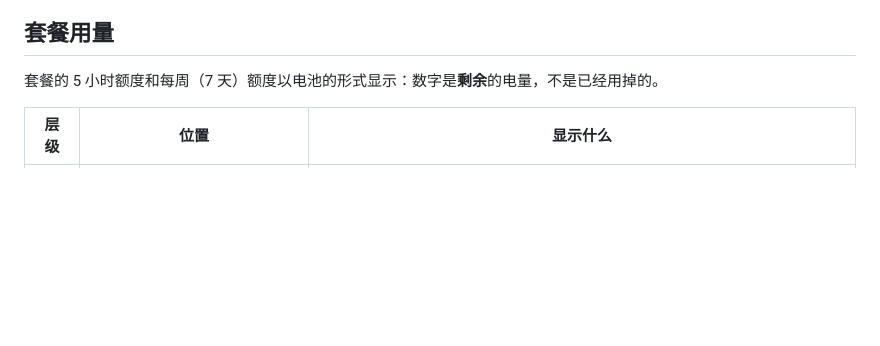
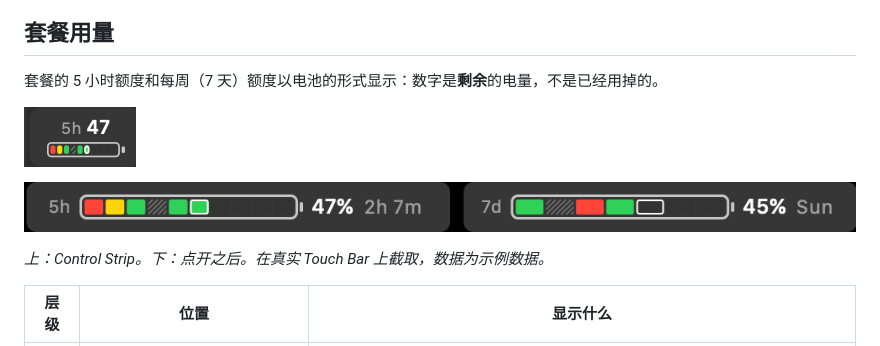
Before and after one commit to CarsonLLuo/Claude-Code-Touch-Bar-Companion, a Markdown page: README.zh-CN.md, the part around the change. GitHub-like rendering; pictures changed too: image/README/usage-control-strip.png (added), image/README/usage-on-demand.png (added); blank space fills up the shorter version.

```diff
--- a/README.zh-CN.md
+++ b/README.zh-CN.md
@@ -63,6 +63,12 @@ Context 是白底的只读 item，前面可以显示 `~/.claude-touchbar/icon.pn
 ## 套餐用量
 
 套餐的 5 小时额度和每周（7 天）额度以电池的形式显示：数字是**剩余**的电量，不是已经用掉的。
+
+![Control Strip：5 小时剩 47%，下方是分段电池](image/README/usage-control-strip.png)
+
+![点开后：5 小时和 7 天两条电池，附带剩余电量和重置时间](image/README/usage-on-demand.png)
+
+*上：Control Strip。下：点开之后。在真实 Touch Bar 上截取，数据为示例数据。*
 
 | 层级 | 位置 | 显示什么 |
 | --- | --- | --- |
```
Also changed, not shown: README.md (+6 -0 lines).
